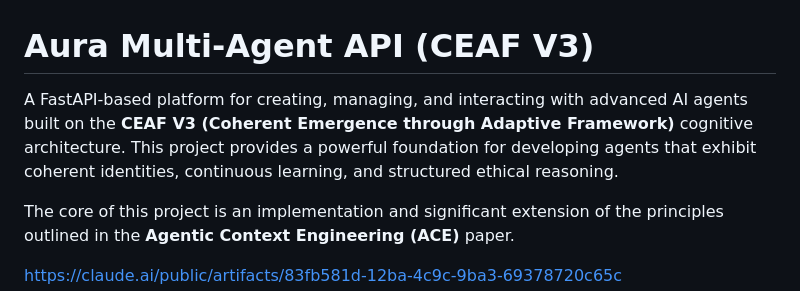
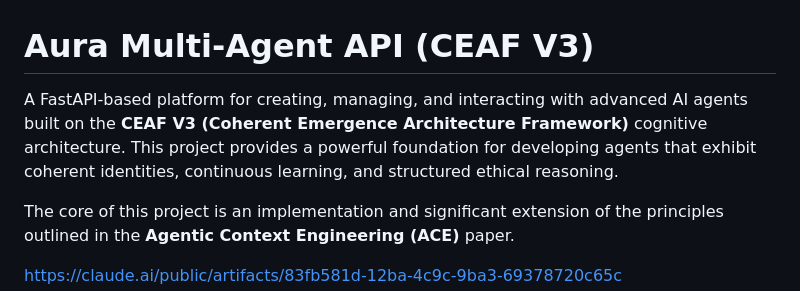
Before and after one commit to IhateCreatingUserNames2/Aura_CEAFv3, a Markdown page: readme.md, the part around the change. Drawn GitHub-style.

```diff
--- a/readme.md
+++ b/readme.md
@@ -1,6 +1,6 @@
 # Aura Multi-Agent API (CEAF V3)
 
-A FastAPI-based platform for creating, managing, and interacting with advanced AI agents built on the **CEAF V3 (Coherent Emergence through Adaptive Framework)** cognitive architecture. This project provides a powerful foundation for developing agents that exhibit coherent identities, continuous learning, and structured ethical reasoning.
+A FastAPI-based platform for creating, managing, and interacting with advanced AI agents built on the **CEAF V3 (Coherent Emergence Architecture Framework)** cognitive architecture. This project provides a powerful foundation for developing agents that exhibit coherent identities, continuous learning, and structured ethical reasoning.
 
 The core of this project is an implementation and significant extension of the principles outlined in the **Agentic Context Engineering (ACE)** paper.
 
```
